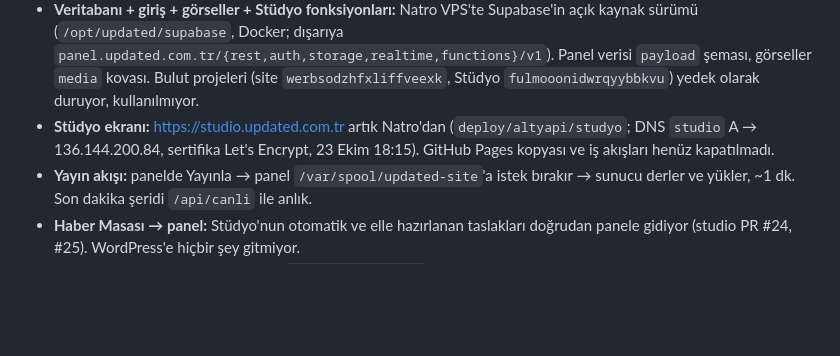
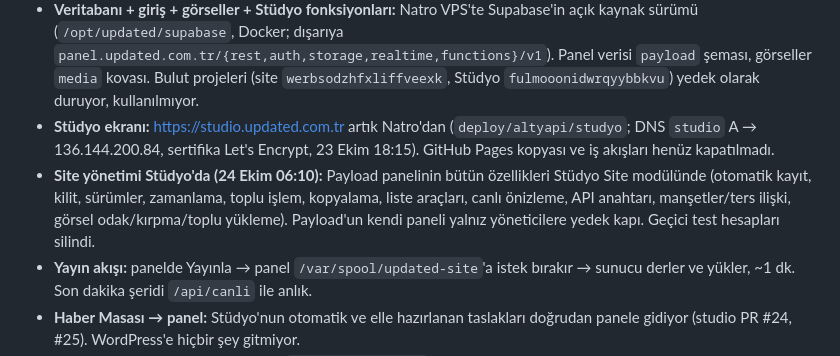
Before and after one commit to updated-studio/site, a Markdown page: DURUM.md, the part around the change. Rendered like a GitHub page; blank space fills up the shorter version.

Commit message:
DURUM: site yönetimi Stüdyo'da tamam
Co-Authored-By: Claude Opus 5.5 <noreply@anthropic.com>

```diff
--- a/DURUM.md
+++ b/DURUM.md
@@ -6,6 +6,7 @@
 - **Panel (Payload):** https://panel.updated.com.tr/admin — Natro VPS (Ubuntu 24.04, 2 çekirdek, 3,8 GB + 4 GB takas), Caddy + systemd `updated-panel`. Kod `apps/cms`; `main`'de değişince **sunucu kendisi günceller** (`deploy/panel/otomatik.sh`, `updated-panel-guncelle.timer`, 2 dk). Ortam dosyaları `/etc/updated-panel.*` artık yalnız sunucuda (GitHub yazmaz). Site ve panel derlemeleri aynı anda çalışmaz (bellek).
 - **Veritabanı + giriş + görseller + Stüdyo fonksiyonları:** Natro VPS'te Supabase'in açık kaynak sürümü (`/opt/updated/supabase`, Docker; dışarıya `panel.updated.com.tr/{rest,auth,storage,realtime,functions}/v1`). Panel verisi `payload` şeması, görseller `media` kovası. Bulut projeleri (site `werbsodzhfxliffveexk`, Stüdyo `fulmooonidwrqyybbkvu`) yedek olarak duruyor, kullanılmıyor.
 - **Stüdyo ekranı:** https://studio.updated.com.tr artık Natro'dan (`deploy/altyapi/studyo`; DNS `studio` A → 136.144.200.84, sertifika Let's Encrypt, 23 Ekim 18:15). GitHub Pages kopyası ve iş akışları henüz kapatılmadı.
+- **Site yönetimi Stüdyo'da (24 Ekim 06:10):** Payload panelinin bütün özellikleri Stüdyo Site modülünde (otomatik kayıt, kilit, sürümler, zamanlama, toplu işlem, kopyalama, liste araçları, canlı önizleme, API anahtarı, manşetler/ters ilişki, görsel odak/kırpma/toplu yükleme). Payload'un kendi paneli yalnız yöneticilere yedek kapı. Geçici test hesapları silindi.
 - **Yayın akışı:** panelde Yayınla → panel `/var/spool/updated-site`'a istek bırakır → sunucu derler ve yükler, ~1 dk. Son dakika şeridi `/api/canli` ile anlık.
 - **Haber Masası → panel:** Stüdyo'nun otomatik ve elle hazırlanan taslakları doğrudan panele gidiyor (studio PR #24, #25). WordPress'e hiçbir şey gitmiyor.
 - **WordPress kapalı (23 Ekim 15:50):** `deploy/canli.json` wordpress=false; wp-json, xmlrpc, wp-cron, index.php → 410; wp-admin/wp-login → panel. Dosyaları hosting'de, veritabanı Natro'da duruyor (silme 30 Ekim, Fatih onayıyla; tam yedek var). Taşınanlar: 189 haber, 18 kategori, 10 yazar, 537 görsel, 3 kurumsal sayfa; eski adresler 301.
```
